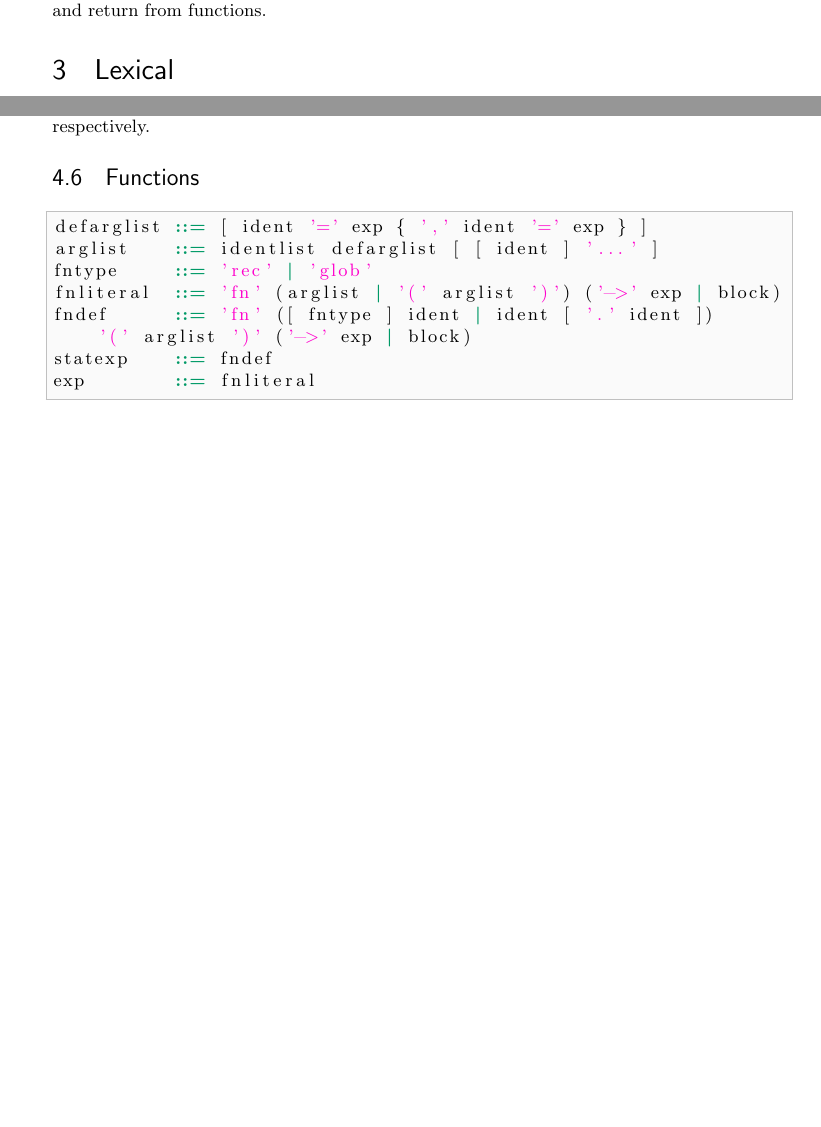
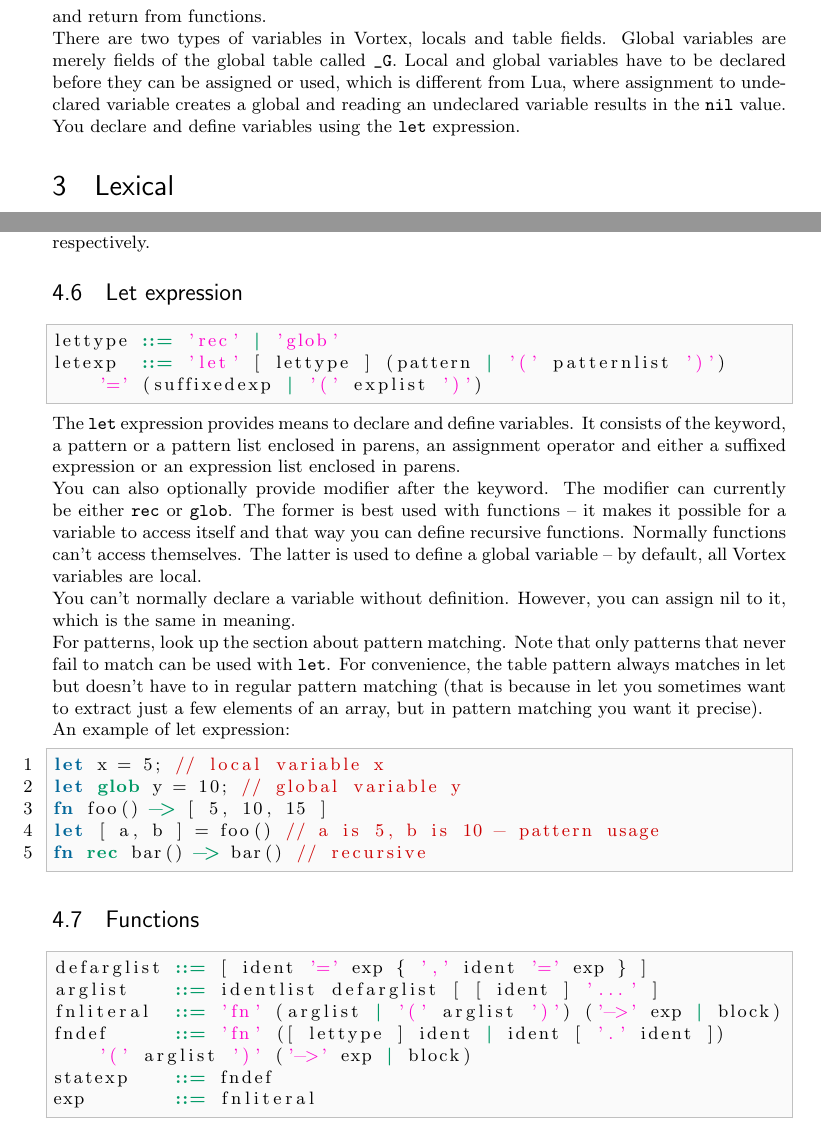
Before and after one commit to apotheon/vortex, a LaTeX document (docs/language_reference.tex): two parts of pages 4 and 9 of 11 before the commit and two parts of pages 4 and 9 of 12 after it, joined at a grey line, cut so that both start at the same text, the shorter picture padded with empty space. Compiled offline with pdfLaTeX.

Commit message:
Documentation updates

```diff
--- a/docs/language_reference.tex
+++ b/docs/language_reference.tex
@@ -186,7 +186,13 @@ languages. They don't hold their own tag -- they're tables with specific
 behavior.\\
 Functions, threads, full userdata and tables are always accessed by reference,
 everything else by value (copied). All values are first class values. You can
-store them, pass them around and return from functions.
+store them, pass them around and return from functions.\\
+There are two types of variables in Vortex, locals and table fields. Global
+variables are merely fields of the global table called \verb|_G|. Local and
+global variables have to be declared before they can be assigned or used,
+which is different from Lua, where assignment to undeclared variable creates
+a global and reading an undeclared variable results in the \verb|nil| value.
+You declare and define variables using the \verb|let| expression.
 
 \section{Lexical}
 Vortex utilizes a fully free form syntax. Whitespace of any form is ignored,
@@ -465,13 +471,44 @@ calls \verb|funcname(args)|. The former is just syntactic sugar for
 you can omit the parens. That means writing \verb|funcname "foo"| and
 \verb|funcname { 5, 10, 15 }| is equivalent to \verb|funcname("foo")| and
 \verb|funcname({ 5, 10, 15 })| respectively.
+\subsection{Let expression}
+\begin{lstlisting}[language=bnf]
+lettype ::= 'rec' | 'glob'
+letexp  ::= 'let' [ lettype ] (pattern | '(' patternlist ')')
+    '=' (suffixedexp | '(' explist ')')
+\end{lstlisting}
+The \verb|let| expression provides means to declare and define variables.
+It consists of the keyword, a pattern or a pattern list enclosed in parens,
+an assignment operator and either a suffixed expression or an expression
+list enclosed in parens.\\
+You can also optionally provide modifier after the keyword. The modifier
+can currently be either \verb|rec| or \verb|glob|. The former is best used
+with functions -- it makes it possible for a variable to access itself and
+that way you can define recursive functions. Normally functions can't access
+themselves. The latter is used to define a global variable -- by default,
+all Vortex variables are local.\\
+You can't normally declare a variable without definition. However, you can
+assign nil to it, which is the same in meaning.\\
+For patterns, look up the section about pattern matching. Note that only
+patterns that never fail to match can be used with \verb|let|. For convenience,
+the table pattern always matches in let but doesn't have to in regular
+pattern matching (that is because in let you sometimes want to extract
+just a few elements of an array, but in pattern matching you want it
+precise).\\
+An example of let expression:
+\begin{lstlisting}[language=vortex]
+let x = 5; // local variable x
+let glob y = 10; // global variable y
+fn foo() -> [ 5, 10, 15 ]
+let [ a, b ] = foo() // a is 5, b is 10 - pattern usage
+fn rec bar() -> bar() // recursive
+\end{lstlisting}
 \subsection{Functions}
 \begin{lstlisting}[language=bnf]
 defarglist ::= [ ident '=' exp { ',' ident '=' exp } ]
 arglist    ::= identlist defarglist [ [ ident ] '...' ]
-fntype     ::= 'rec' | 'glob'
 fnliteral  ::= 'fn' (arglist | '(' arglist ')') ('->' exp | block)
-fndef      ::= 'fn' ([ fntype ] ident | ident [ '.' ident ])
+fndef      ::= 'fn' ([ lettype ] ident | ident [ '.' ident ])
     '(' arglist ')' ('->' exp | block)
 statexp    ::= fndef
 exp        ::= fnliteral
```
Also changed, not shown: docs/language_reference.tex (8 more changed lines).
